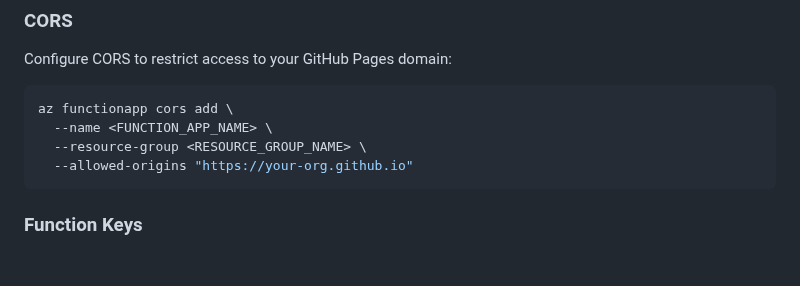
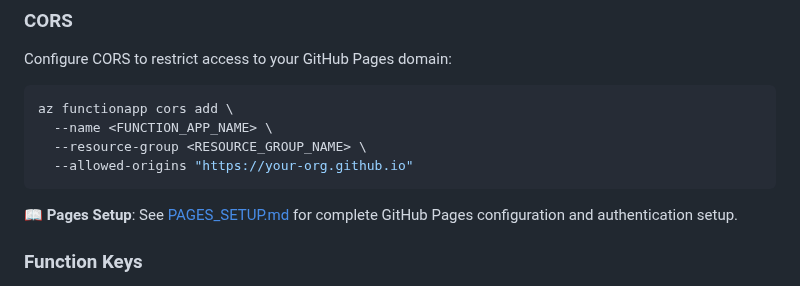
Before and after one commit to djredman99-org/pages-actions-dashboard, a Markdown page: function-app/README.md, the part around the change. Rendered like a GitHub page; blank space fills up the shorter version.

Commit message:
Add PAGES_SETUP.md links to all relevant markdown files
Co-authored-by: djredman99 <43892709+djredman99@users.noreply.github.com>

````diff
--- a/function-app/README.md
+++ b/function-app/README.md
@@ -289,6 +289,8 @@ az functionapp cors add \
   --allowed-origins "https://your-org.github.io"
 ```
 
+📖 **Pages Setup**: See [PAGES_SETUP.md](../PAGES_SETUP.md) for complete GitHub Pages configuration and authentication setup.
+
 ### Function Keys
 
 By default, the function uses `authLevel: 'anonymous'` for easy access. For production, consider enabling function keys:
````
Also changed, not shown: AZURE_IMPLEMENTATION.md (+2 -0 lines), infrastructure/README.md (+2 -0 lines).
